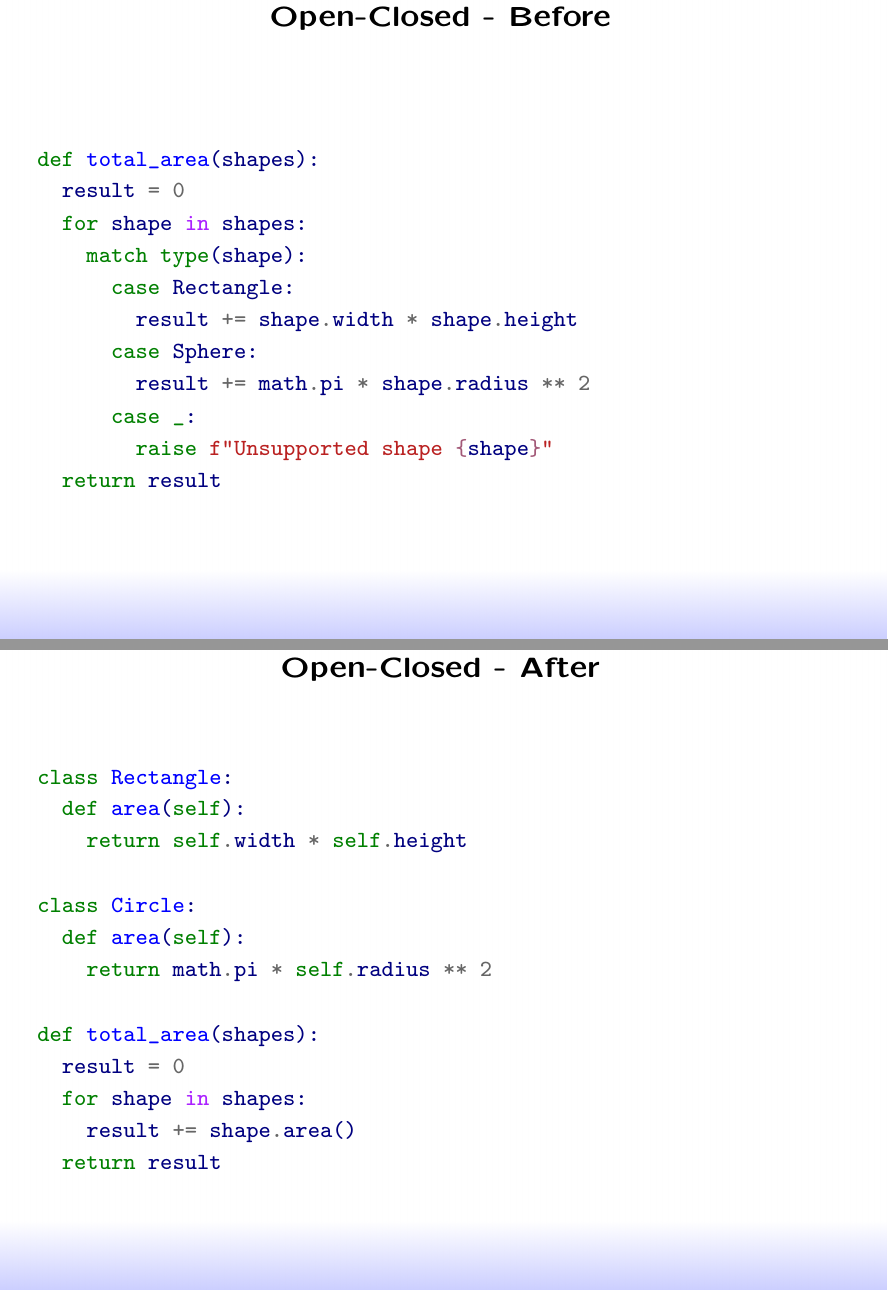
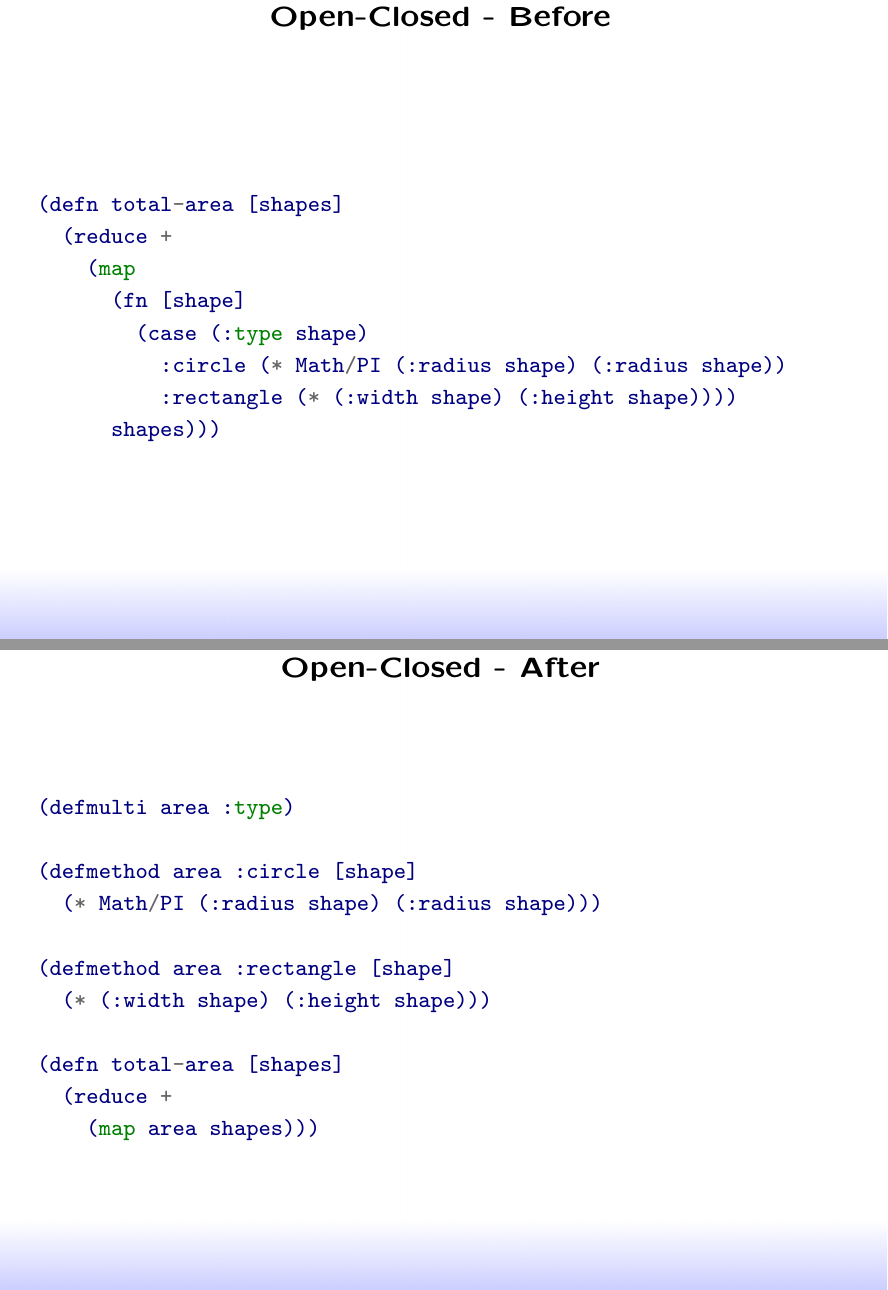
Before and after one commit to wedesoft/solid, a LaTeX document (solid.tex): two parts of pages 9 and 10 of 22, joined at a grey line, cut so that both start at the same text. Compiled offline with pdfLaTeX.

Commit message:
Open-closed principle in Clojure

```diff
--- a/solid.tex
+++ b/solid.tex
@@ -215,17 +215,14 @@
   \heading{Open-Closed - Before}
   \begin{center}
     \begin{minted}{python}
-def total_area(shapes):
-  result = 0
-  for shape in shapes:
-    match type(shape):
-      case Rectangle:
-        result += shape.width * shape.height
-      case Sphere:
-        result += math.pi * shape.radius ** 2
-      case _:
-        raise f"Unsupported shape {shape}"
-  return result
+(defn total-area [shapes]
+  (reduce +
+    (map
+      (fn [shape]
+        (case (:type shape)
+          :circle (* Math/PI (:radius shape) (:radius shape))
+          :rectangle (* (:width shape) (:height shape))))
+      shapes)))
     \end{minted}
   \end{center}
 \end{slide}
@@ -235,19 +232,17 @@ def total_area(shapes):
   \heading{Open-Closed - After}
   \begin{center}
     \begin{minted}{python}
-class Rectangle:
-  def area(self):
-    return self.width * self.height
+(defmulti area :type)
 
-class Circle:
-  def area(self):
-    return math.pi * self.radius ** 2
+(defmethod area :circle [shape]
+  (* Math/PI (:radius shape) (:radius shape)))
 
-def total_area(shapes):
-  result = 0
-  for shape in shapes:
-    result += shape.area()
-  return result
+(defmethod area :rectangle [shape]
+  (* (:width shape) (:height shape)))
+
+(defn total-area [shapes]
+  (reduce +
+    (map area shapes)))
     \end{minted}
   \end{center}
 \end{slide}
```
